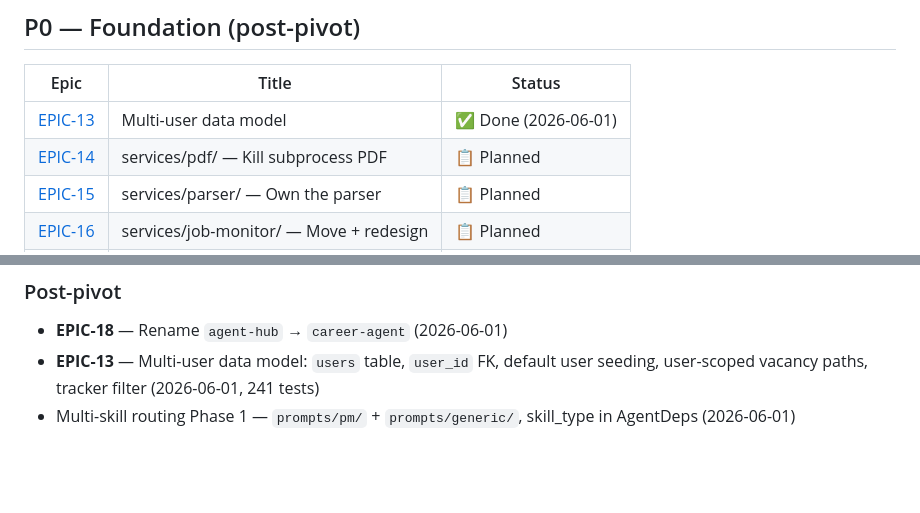
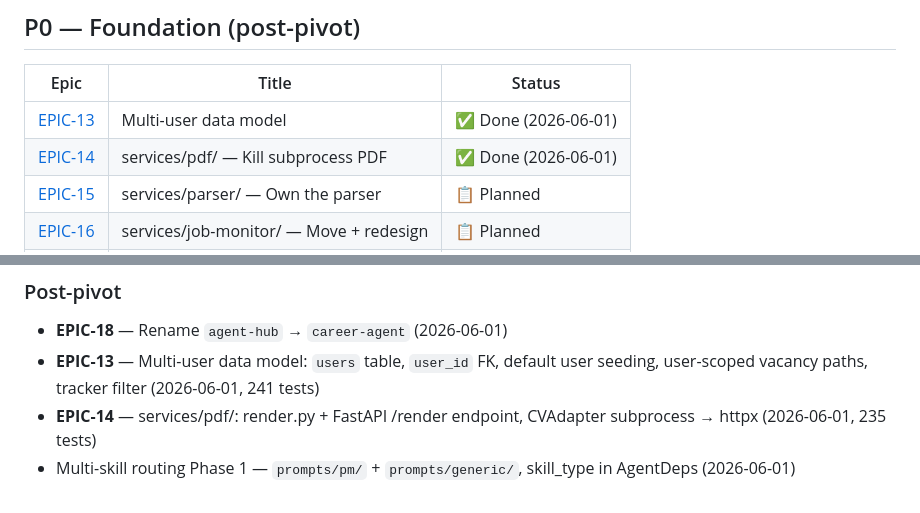
Before and after one commit to ioncat/agent-hub, a Markdown page: BACKLOG.md, 2 parts joined by grey strips. GitHub-like rendering; blank space fills up the shorter version.

Commit message:
docs: close EPIC-14 — services/pdf/ complete
Co-Authored-By: Claude Sonnet 4.6 <noreply@anthropic.com>

```diff
--- a/BACKLOG.md
+++ b/BACKLOG.md
@@ -28,7 +28,7 @@
 | Epic | Title | Status |
 |------|-------|--------|
 | [EPIC-13](docs/delivery/epics/EPIC-13-multi-user-data-model.md) | Multi-user data model | ✅ Done (2026-06-01) |
-| [EPIC-14](docs/delivery/epics/EPIC-14-services-pdf.md) | services/pdf/ — Kill subprocess PDF | 📋 Planned |
+| [EPIC-14](docs/delivery/epics/EPIC-14-services-pdf.md) | services/pdf/ — Kill subprocess PDF | ✅ Done (2026-06-01) |
 | [EPIC-15](docs/delivery/epics/EPIC-15-services-parser.md) | services/parser/ — Own the parser | 📋 Planned |
 | [EPIC-16](docs/delivery/epics/EPIC-16-services-job-monitor.md) | services/job-monitor/ — Move + redesign | 📋 Planned |
 | [EPIC-17](docs/delivery/epics/EPIC-17-onboarding.md) | Onboarding: PDF → Interview → Profile | 📋 Planned |
@@ -146,4 +146,5 @@ See `docs/delivery/epics-archive/EPIC-01-12-pre-pivot.md`
 ### Post-pivot
 - **EPIC-18** — Rename `agent-hub` → `career-agent` (2026-06-01)
 - **EPIC-13** — Multi-user data model: `users` table, `user_id` FK, default user seeding, user-scoped vacancy paths, tracker filter (2026-06-01, 241 tests)
+- **EPIC-14** — services/pdf/: render.py + FastAPI /render endpoint, CVAdapter subprocess → httpx (2026-06-01, 235 tests)
 - Multi-skill routing Phase 1 — `prompts/pm/` + `prompts/generic/`, skill_type in AgentDeps (2026-06-01)
```
